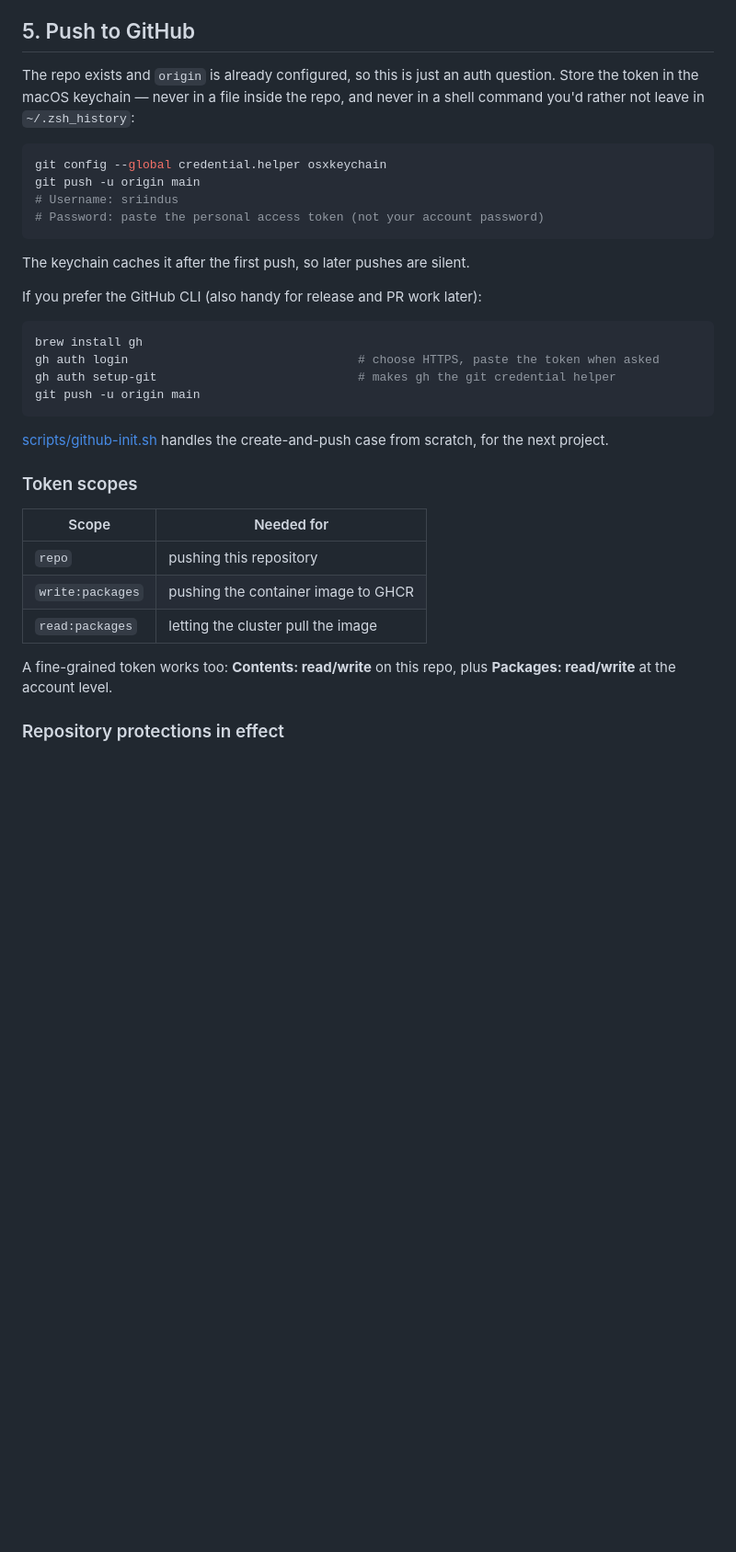
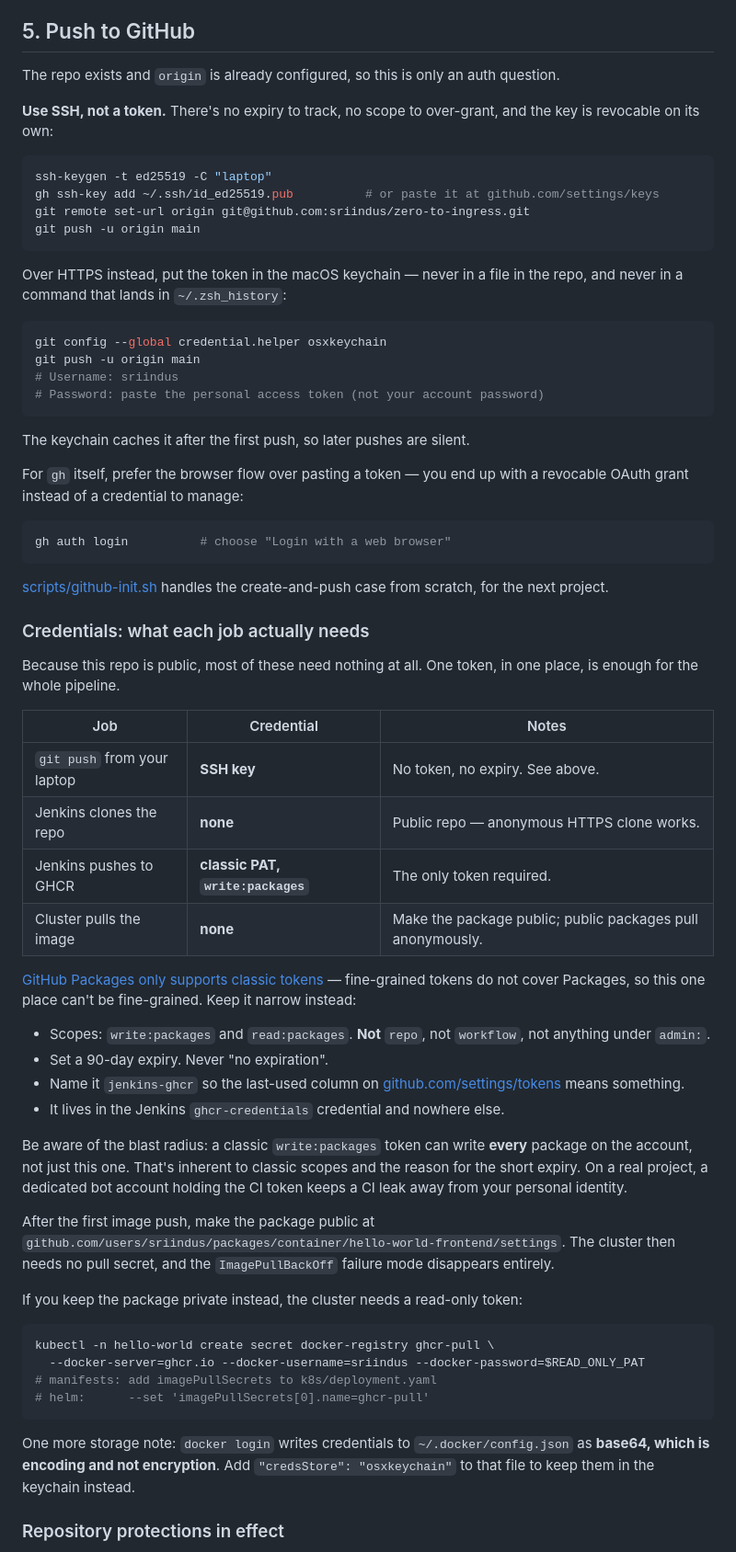
Before and after one commit to sriindus/zero-to-ingress, a Markdown page: README.md, the part around one of its changes. Shown at 92% size. Drawn GitHub-style; blank space fills up the shorter version.

Commit message:
Rewrite credential guidance around least privilege
Verified against GitHub's docs: GitHub Packages only supports classic PATs, so
the GHCR push cannot use a fine-grained token. Everything else can avoid tokens
entirely on a public repo.

- SSH for laptop pushes instead of a PAT
- no git credential for Jenkins (public repo clones anonymously)
- one classic PAT, write:packages only, 90-day expiry, Jenkins-only
- public GHCR package so the cluster needs no pull secret
- note that docker login stores creds base64-encoded, not encrypted

````diff
--- a/README.md
+++ b/README.md
@@ -211,9 +205,20 @@ adopt resources it didn't create.
 
 ## 5. Push to GitHub
 
-The repo exists and `origin` is already configured, so this is just an auth question.
-Store the token in the macOS keychain — never in a file inside the repo, and never in a
-shell command you'd rather not leave in `~/.zsh_history`:
+The repo exists and `origin` is already configured, so this is only an auth question.
+
+**Use SSH, not a token.** There's no expiry to track, no scope to over-grant, and the key
+is revocable on its own:
+
+```bash
+ssh-keygen -t ed25519 -C "laptop"
+gh ssh-key add ~/.ssh/id_ed25519.pub          # or paste it at github.com/settings/keys
+git remote set-url origin git@github.com:sriindus/zero-to-ingress.git
+git push -u origin main
+```
+
+Over HTTPS instead, put the token in the macOS keychain — never in a file in the repo, and
+never in a command that lands in `~/.zsh_history`:
 
 ```bash
 git config --global credential.helper osxkeychain
@@ -224,28 +229,61 @@ git push -u origin main
 
 The keychain caches it after the first push, so later pushes are silent.
 
-If you prefer the GitHub CLI (also handy for release and PR work later):
+For `gh` itself, prefer the browser flow over pasting a token — you end up with a
+revocable OAuth grant instead of a credential to manage:
 
 ```bash
-brew install gh
-gh auth login                                # choose HTTPS, paste the token when asked
-gh auth setup-git                            # makes gh the git credential helper
-git push -u origin main
+gh auth login          # choose "Login with a web browser"
 ```
 
 [scripts/github-init.sh](scripts/github-init.sh) handles the create-and-push case from
 scratch, for the next project.
 
-### Token scopes
+### Credentials: what each job actually needs
 
-| Scope | Needed for |
-| --- | --- |
-| `repo` | pushing this repository |
-| `write:packages` | pushing the container image to GHCR |
-| `read:packages` | letting the cluster pull the image |
+Because this repo is public, most of these need nothing at all. One token, in one place,
+is enough for the whole pipeline.
 
-A fine-grained token works too: **Contents: read/write** on this repo, plus
-**Packages: read/write** at the account level.
+| Job | Credential | Notes |
+| --- | --- | --- |
+| `git push` from your laptop | **SSH key** | No token, no expiry. See above. |
+| Jenkins clones the repo | **none** | Public repo — anonymous HTTPS clone works. |
+| Jenkins pushes to GHCR | **classic PAT, `write:packages`** | The only token required. |
+| Cluster pulls the image | **none** | Make the package public; public packages pull anonymously. |
+
+[GitHub Packages only supports classic tokens][ghcr-auth] — fine-grained tokens do not
+cover Packages, so this one place can't be fine-grained. Keep it narrow instead:
+
+- Scopes: `write:packages` and `read:packages`. **Not** `repo`, not `workflow`, not
+  anything under `admin:`.
+- Set a 90-day expiry. Never "no expiration".
+- Name it `jenkins-ghcr` so the last-used column on
+  [github.com/settings/tokens](https://github.com/settings/tokens) means something.
+- It lives in the Jenkins `ghcr-credentials` credential and nowhere else.
+
+Be aware of the blast radius: a classic `write:packages` token can write **every** package
+on the account, not just this one. That's inherent to classic scopes and the reason for the
+short expiry. On a real project, a dedicated bot account holding the CI token keeps a CI
+leak away from your personal identity.
+
+After the first image push, make the package public at
+`github.com/users/sriindus/packages/container/hello-world-frontend/settings`. The cluster
+then needs no pull secret, and the `ImagePullBackOff` failure mode disappears entirely.
+
+If you keep the package private instead, the cluster needs a read-only token:
+
+```bash
+kubectl -n hello-world create secret docker-registry ghcr-pull \
+  --docker-server=ghcr.io --docker-username=sriindus --docker-password=$READ_ONLY_PAT
+# manifests: add imagePullSecrets to k8s/deployment.yaml
+# helm:      --set 'imagePullSecrets[0].name=ghcr-pull'
+```
+
+One more storage note: `docker login` writes credentials to `~/.docker/config.json` as
+**base64, which is encoding and not encryption**. Add `"credsStore": "osxkeychain"` to that
+file to keep them in the keychain instead.
+
+[ghcr-auth]: https://docs.github.com/en/packages/working-with-a-github-packages-registry/working-with-the-container-registry
 
 ### Repository protections in effect
 
````
Also changed, not shown: other parts of README.md (+11 -10 lines).
